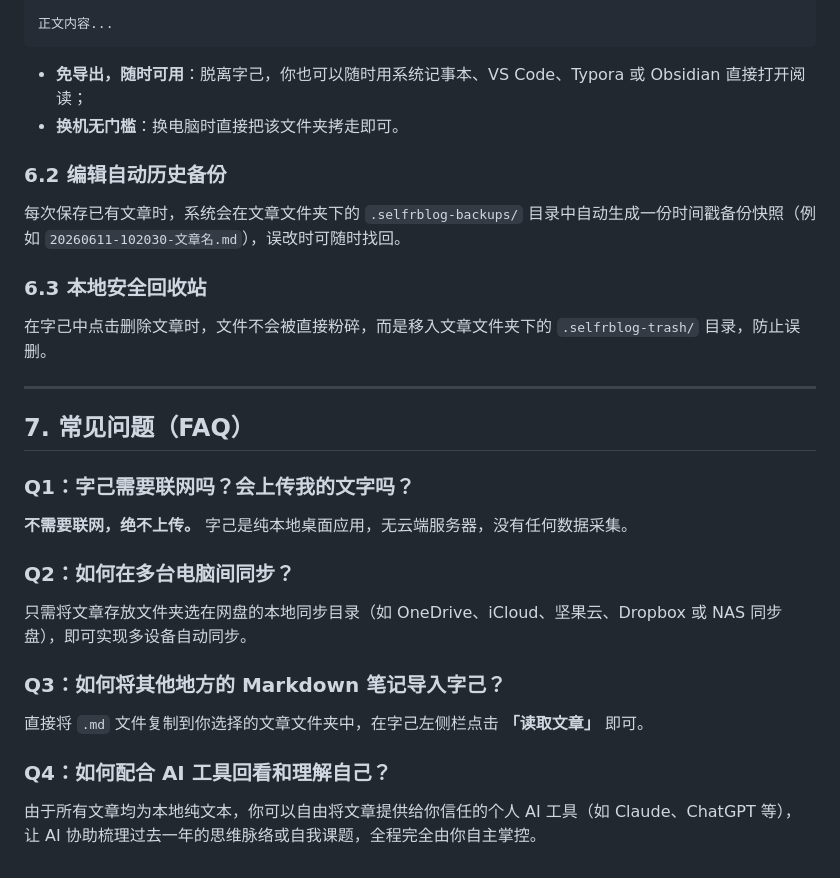
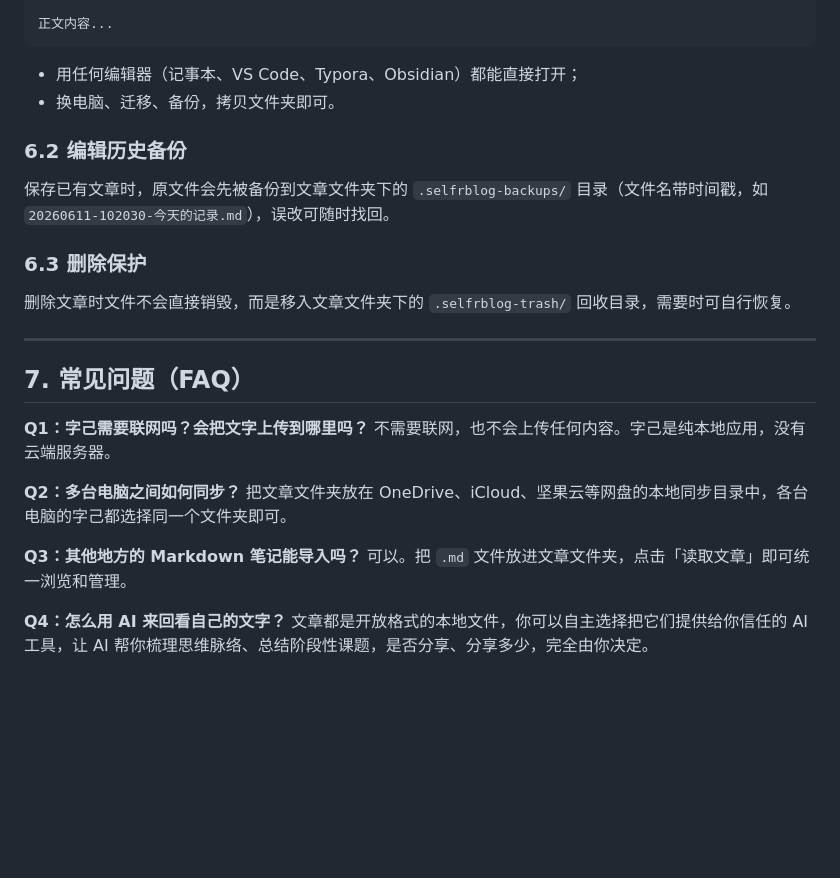
Before and after one commit to selfr7/ziji-releases, a Markdown page: 产品文档.md, the part around one of its changes. Rendered like a GitHub page; blank space fills up the shorter version.

````diff
--- a/产品文档.md
+++ b/产品文档.md
@@ -143,27 +131,27 @@ word_count: 300
 正文内容...
 ```
 
-- **免导出，随时可用**：脱离字己，你也可以随时用系统记事本、VS Code、Typora 或 Obsidian 直接打开阅读；
-- **换机无门槛**：换电脑时直接把该文件夹拷走即可。
+- 用任何编辑器（记事本、VS Code、Typora、Obsidian）都能直接打开；
+- 换电脑、迁移、备份，拷贝文件夹即可。
 
-### 6.2 编辑自动历史备份
-每次保存已有文章时，系统会在文章文件夹下的 `.selfrblog-backups/` 目录中自动生成一份时间戳备份快照（例如 `20260611-102030-文章名.md`），误改时可随时找回。
+### 6.2 编辑历史备份
+保存已有文章时，原文件会先被备份到文章文件夹下的 `.selfrblog-backups/` 目录（文件名带时间戳，如 `20260611-102030-今天的记录.md`），误改可随时找回。
 
-### 6.3 本地安全回收站
-在字己中点击删除文章时，文件不会被直接粉碎，而是移入文章文件夹下的 `.selfrblog-trash/` 目录，防止误删。
+### 6.3 删除保护
+删除文章时文件不会直接销毁，而是移入文章文件夹下的 `.selfrblog-trash/` 回收目录，需要时可自行恢复。
 
 ---
 
 ## 7. 常见问题（FAQ）
 
-### Q1：字己需要联网吗？会上传我的文字吗？
-**不需要联网，绝不上传。** 字己是纯本地桌面应用，无云端服务器，没有任何数据采集。
+**Q1：字己需要联网吗？会把文字上传到哪里吗？**
+不需要联网，也不会上传任何内容。字己是纯本地应用，没有云端服务器。
 
-### Q2：如何在多台电脑间同步？
-只需将文章存放文件夹选在网盘的本地同步目录（如 OneDrive、iCloud、坚果云、Dropbox 或 NAS 同步盘），即可实现多设备自动同步。
+**Q2：多台电脑之间如何同步？**
+把文章文件夹放在 OneDrive、iCloud、坚果云等网盘的本地同步目录中，各台电脑的字己都选择同一个文件夹即可。
 
-### Q3：如何将其他地方的 Markdown 笔记导入字己？
-直接将 `.md` 文件复制到你选择的文章文件夹中，在字己左侧栏点击 **「读取文章」** 即可。
+**Q3：其他地方的 Markdown 笔记能导入吗？**
+可以。把 `.md` 文件放进文章文件夹，点击「读取文章」即可统一浏览和管理。
 
-### Q4：如何配合 AI 工具回看和理解自己？
-由于所有文章均为本地纯文本，你可以自由将文章提供给你信任的个人 AI 工具（如 Claude、ChatGPT 等），让 AI 协助梳理过去一年的思维脉络或自我课题，全程完全由你自主掌控。
+**Q4：怎么用 AI 来回看自己的文字？**
+文章都是开放格式的本地文件，你可以自主选择把它们提供给你信任的 AI 工具，让 AI 帮你梳理思维脉络、总结阶段性课题，是否分享、分享多少，完全由你决定。
````
Also changed, not shown: other parts of 产品文档.md (+65 -77 lines).
